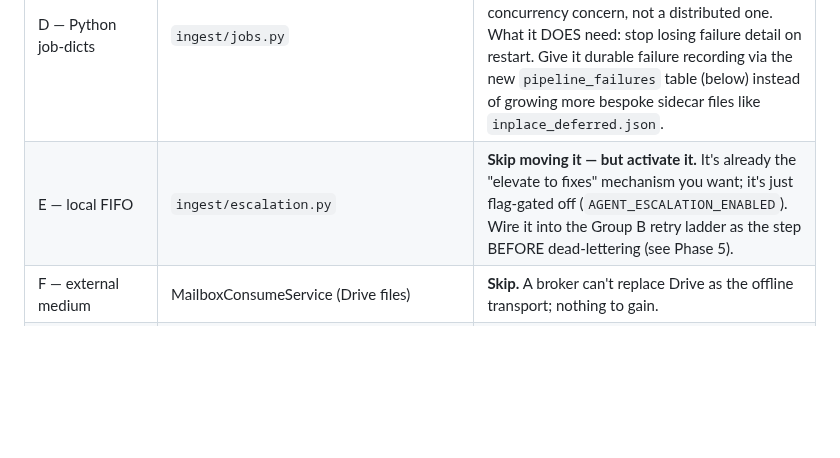
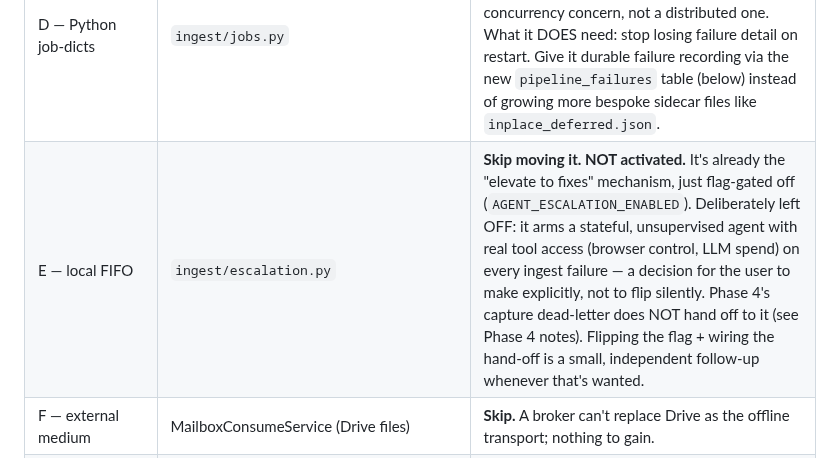
Before and after one commit to Vinuitik/ObidianOptimizer, a Markdown page: architecture_plans/QUEUE_UNIFICATION_PLAN.md, the part around the change. GitHub-like rendering; blank space fills up the shorter version.

Commit message:
Correct stale escalation-wiring note in the queue unification plan

```diff
--- a/architecture_plans/QUEUE_UNIFICATION_PLAN.md
+++ b/architecture_plans/QUEUE_UNIFICATION_PLAN.md
@@ -69,7 +69,7 @@ files the PWA writes to Google Drive; Postgres holds only an idempotency ledger
 | C — producer-only | SubscriptionPollWorker | **Skip.** Not a queue — it just calls `captureRepo.enqueue()`. Nothing to migrate on its own; it rides along once `capture` (Group B) moves. |
 | D — Python job-dicts | `download/jobs.py`, `minicourse_jobs.py` | **Skip.** No real problem today — restart-loses-status is an explicit, already-accepted tradeoff ("idempotent, re-triggerable"), and moving to Rabbit would require these to gain a durable status store for zero benefit. |
 | D — Python job-dicts | `ingest/jobs.py` | **Centralize via a different pattern (Strategy), not RabbitMQ.** Its single-worker-thread model exists for GPU arbitration — a LOCAL concurrency concern, not a distributed one. What it DOES need: stop losing failure detail on restart. Give it durable failure recording via the new `pipeline_failures` table (below) instead of growing more bespoke sidecar files like `inplace_deferred.json`. |
-| E — local FIFO | `ingest/escalation.py` | **Skip moving it — but activate it.** It's already the "elevate to fixes" mechanism you want; it's just flag-gated off (`AGENT_ESCALATION_ENABLED`). Wire it into the Group B retry ladder as the step BEFORE dead-lettering (see Phase 5). |
+| E — local FIFO | `ingest/escalation.py` | **Skip moving it. NOT activated.** It's already the "elevate to fixes" mechanism, just flag-gated off (`AGENT_ESCALATION_ENABLED`). Deliberately left OFF: it arms a stateful, unsupervised agent with real tool access (browser control, LLM spend) on every ingest failure — a decision for the user to make explicitly, not to flip silently. Phase 4's capture dead-letter does NOT hand off to it (see Phase 4 notes). Flipping the flag + wiring the hand-off is a small, independent follow-up whenever that's wanted. |
 | F — external medium | MailboxConsumeService (Drive files) | **Skip.** A broker can't replace Drive as the offline transport; nothing to gain. |
 | PWA outbox/mailbox | IndexedDB, client-side | **Skip — confirmed out of scope.** Must stay client-side; it queues while the device itself has no connectivity. |
 
```
